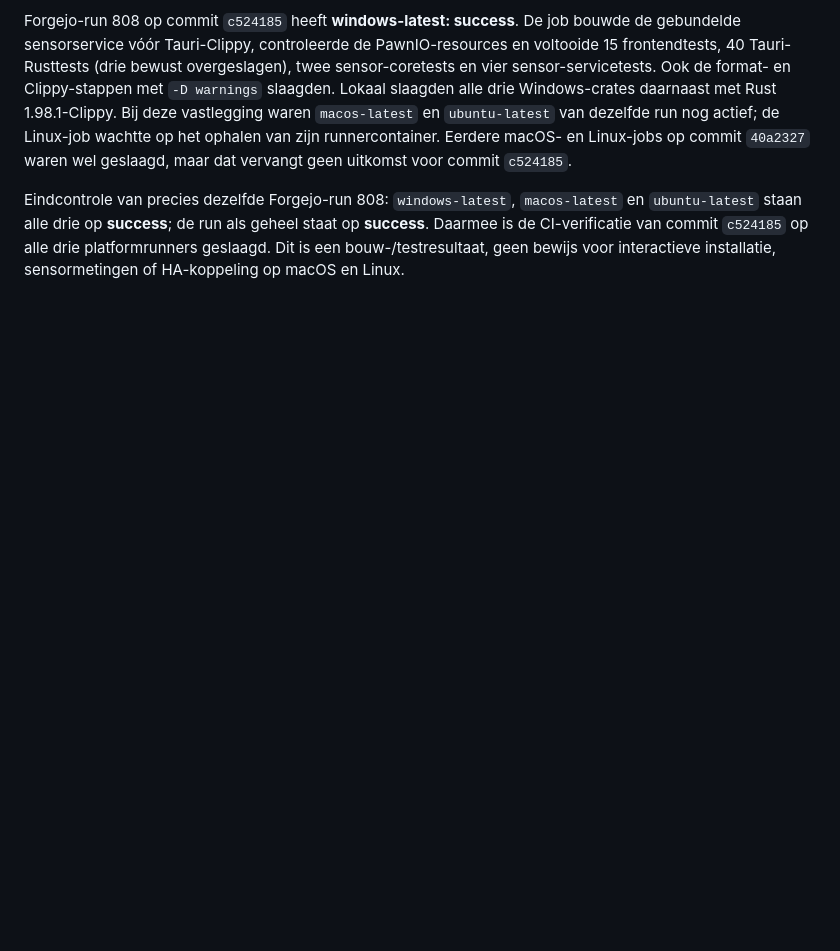
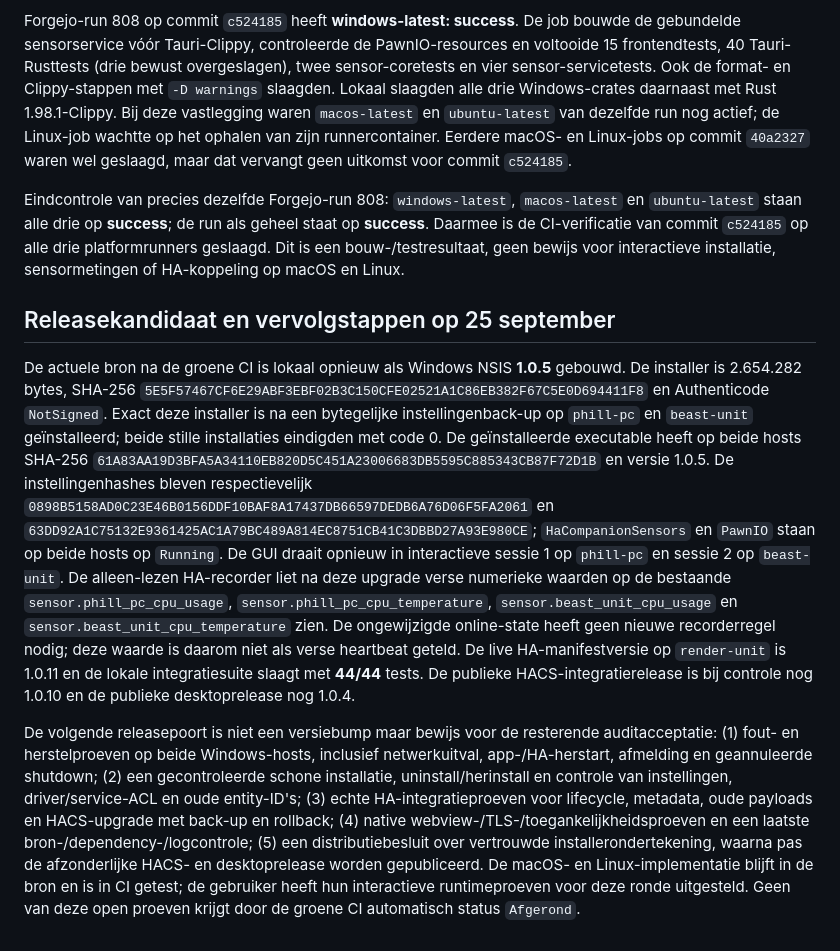
Before and after one commit to Fill84/HA-Companion-App, a Markdown page: docs/plans/2026-09-24-verificatiestatus.md, the part around the change. GitHub-like rendering; blank space fills up the shorter version.

Commit message:
docs: record current installer verification and release gates [skip ci]

```diff
--- a/docs/plans/2026-09-24-verificatiestatus.md
+++ b/docs/plans/2026-09-24-verificatiestatus.md
@@ -172,3 +172,9 @@ Forgejo-run 807 kwam daarna door Tauri (40 geslaagde Rusttests, drie overgeslage
 Forgejo-run 808 op commit `c524185` heeft **windows-latest: success**. De job bouwde de gebundelde sensorservice vóór Tauri-Clippy, controleerde de PawnIO-resources en voltooide 15 frontendtests, 40 Tauri-Rusttests (drie bewust overgeslagen), twee sensor-coretests en vier sensor-servicetests. Ook de format- en Clippy-stappen met `-D warnings` slaagden. Lokaal slaagden alle drie Windows-crates daarnaast met Rust 1.98.1-Clippy. Bij deze vastlegging waren `macos-latest` en `ubuntu-latest` van dezelfde run nog actief; de Linux-job wachtte op het ophalen van zijn runnercontainer. Eerdere macOS- en Linux-jobs op commit `40a2327` waren wel geslaagd, maar dat vervangt geen uitkomst voor commit `c524185`.
 
 Eindcontrole van precies dezelfde Forgejo-run 808: `windows-latest`, `macos-latest` en `ubuntu-latest` staan alle drie op **success**; de run als geheel staat op **success**. Daarmee is de CI-verificatie van commit `c524185` op alle drie platformrunners geslaagd. Dit is een bouw-/testresultaat, geen bewijs voor interactieve installatie, sensormetingen of HA-koppeling op macOS en Linux.
+
+## Releasekandidaat en vervolgstappen op 25 september
+
+De actuele bron na de groene CI is lokaal opnieuw als Windows NSIS **1.0.5** gebouwd. De installer is 2.654.282 bytes, SHA-256 `5E5F57467CF6E29ABF3EBF02B3C150CFE02521A1C86EB382F67C5E0D694411F8` en Authenticode `NotSigned`. Exact deze installer is na een bytegelijke instellingenback-up op `phill-pc` en `beast-unit` geïnstalleerd; beide stille installaties eindigden met code 0. De geïnstalleerde executable heeft op beide hosts SHA-256 `61A83AA19D3BFA5A34110EB820D5C451A23006683DB5595C885343CB87F72D1B` en versie 1.0.5. De instellingenhashes bleven respectievelijk `0898B5158AD0C23E46B0156DDF10BAF8A17437DB66597DEDB6A76D06F5FA2061` en `63DD92A1C75132E9361425AC1A79BC489A814EC8751CB41C3DBBD27A93E980CE`; `HaCompanionSensors` en `PawnIO` staan op beide hosts op `Running`. De GUI draait opnieuw in interactieve sessie 1 op `phill-pc` en sessie 2 op `beast-unit`. De alleen-lezen HA-recorder liet na deze upgrade verse numerieke waarden op de bestaande `sensor.phill_pc_cpu_usage`, `sensor.phill_pc_cpu_temperature`, `sensor.beast_unit_cpu_usage` en `sensor.beast_unit_cpu_temperature` zien. De ongewijzigde online-state heeft geen nieuwe recorderregel nodig; deze waarde is daarom niet als verse heartbeat geteld. De live HA-manifestversie op `render-unit` is 1.0.11 en de lokale integratiesuite slaagt met **44/44** tests. De publieke HACS-integratierelease is bij controle nog 1.0.10 en de publieke desktoprelease nog 1.0.4.
+
+De volgende releasepoort is niet een versiebump maar bewijs voor de resterende auditacceptatie: (1) fout- en herstelproeven op beide Windows-hosts, inclusief netwerkuitval, app-/HA-herstart, afmelding en geannuleerde shutdown; (2) een gecontroleerde schone installatie, uninstall/herinstall en controle van instellingen, driver/service-ACL en oude entity-ID's; (3) echte HA-integratieproeven voor lifecycle, metadata, oude payloads en HACS-upgrade met back-up en rollback; (4) native webview-/TLS-/toegankelijkheidsproeven en een laatste bron-/dependency-/logcontrole; (5) een distributiebesluit over vertrouwde installerondertekening, waarna pas de afzonderlijke HACS- en desktoprelease worden gepubliceerd. De macOS- en Linux-implementatie blijft in de bron en is in CI getest; de gebruiker heeft hun interactieve runtimeproeven voor deze ronde uitgesteld. Geen van deze open proeven krijgt door de groene CI automatisch status `Afgerond`.
```
